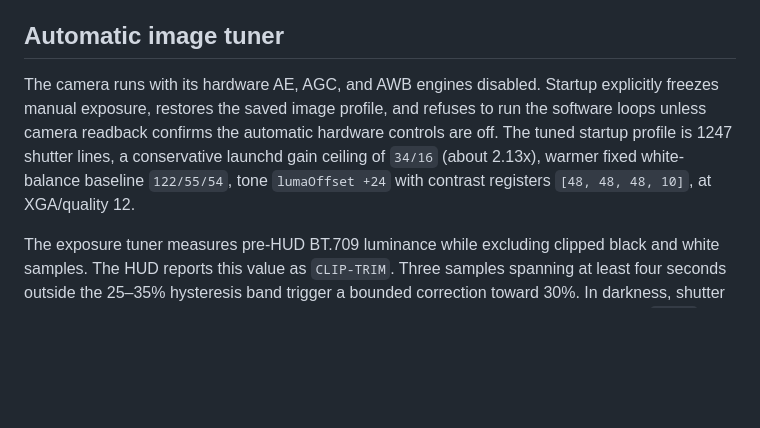
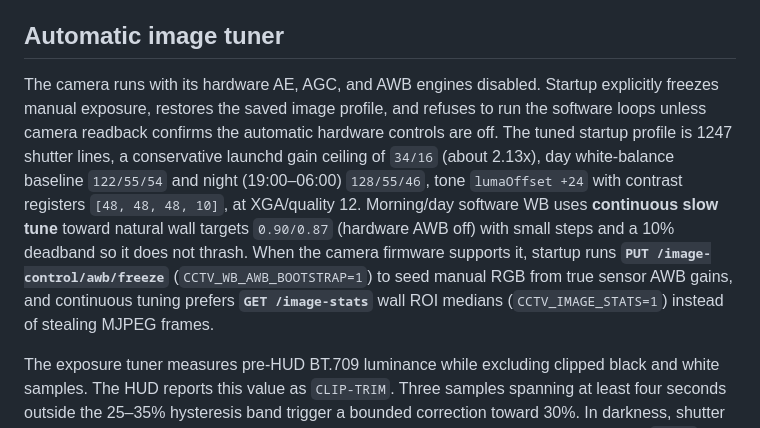
Before and after one commit to aneeshpatne/CCTV, a Markdown page: README.md, the part around one of its changes. GitHub-like rendering; blank space fills up the shorter version.

Commit message:
docs: document hardware ISP and white-balance modes

```diff
--- a/README.md
+++ b/README.md
@@ -278,7 +278,7 @@ Once manual startup is verified, adapt the three property lists in `launchd/`, c
 
 ## Automatic image tuner
 
-The camera runs with its hardware AE, AGC, and AWB engines disabled. Startup explicitly freezes manual exposure, restores the saved image profile, and refuses to run the software loops unless camera readback confirms the automatic hardware controls are off. The tuned startup profile is 1247 shutter lines, a conservative launchd gain ceiling of `34/16` (about 2.13x), warmer fixed white-balance baseline `122/55/54`, tone `lumaOffset +24` with contrast registers `[48, 48, 48, 10]`, at XGA/quality 12.
+The camera runs with its hardware AE, AGC, and AWB engines disabled. Startup explicitly freezes manual exposure, restores the saved image profile, and refuses to run the software loops unless camera readback confirms the automatic hardware controls are off. The tuned startup profile is 1247 shutter lines, a conservative launchd gain ceiling of `34/16` (about 2.13x), day white-balance baseline `122/55/54` and night (19:00–06:00) `128/55/46`, tone `lumaOffset +24` with contrast registers `[48, 48, 48, 10]`, at XGA/quality 12. Morning/day software WB uses **continuous slow tune** toward natural wall targets `0.90/0.87` (hardware AWB off) with small steps and a 10% deadband so it does not thrash. When the camera firmware supports it, startup runs **`PUT /image-control/awb/freeze`** (`CCTV_WB_AWB_BOOTSTRAP=1`) to seed manual RGB from true sensor AWB gains, and continuous tuning prefers **`GET /image-stats`** wall ROI medians (`CCTV_IMAGE_STATS=1`) instead of stealing MJPEG frames.
 
 The exposure tuner measures pre-HUD BT.709 luminance while excluding clipped black and white samples. The HUD reports this value as `CLIP-TRIM`. Three samples spanning at least four seconds outside the 25–35% hysteresis band trigger a bounded correction toward 30%. In darkness, shutter is lengthened first up to 1247 lines and gain may then rise only to the configured ceiling (`34/16` in the supplied launchd profile). In sustained brightness, gain is reduced first toward `16/16`, after which shutter is shortened as needed. Corrections change the exposure product by at most 50% per step, and evidence is cleared whenever the direction changes. Configure it with `CCTV_IMAGE_TARGET_BRIGHTNESS`, `CCTV_DIM_BRIGHTNESS_THRESHOLD`, `CCTV_BRIGHT_BRIGHTNESS_THRESHOLD`, `CCTV_BRIGHTNESS_OBSERVATION_SECONDS`, `CCTV_BRIGHTNESS_WINDOW_SECONDS`, `CCTV_MANUAL_SHUTTER_MIN_LINES`, `CCTV_MANUAL_SHUTTER_MAX_LINES`, `CCTV_MANUAL_GAIN_MIN_X16`, `CCTV_MANUAL_GAIN_MAX_X16`, and `CCTV_MANUAL_EXPOSURE_MAX_STEP`.
 
```
Also changed, not shown: other parts of README.md (+1 -1 lines).
